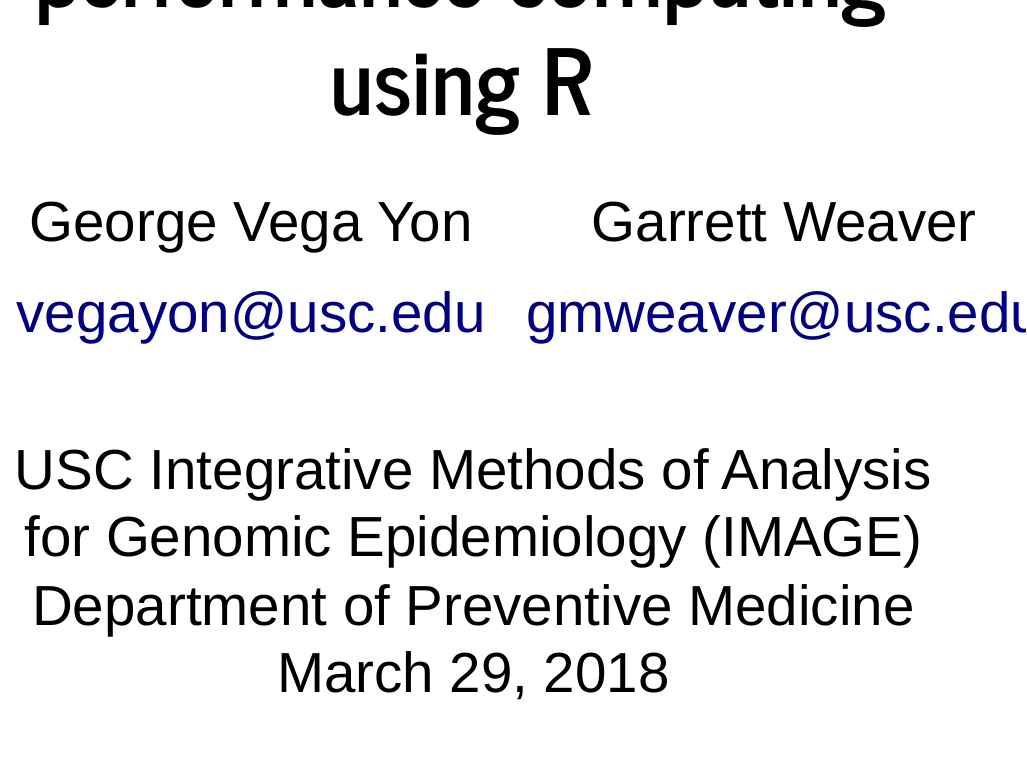
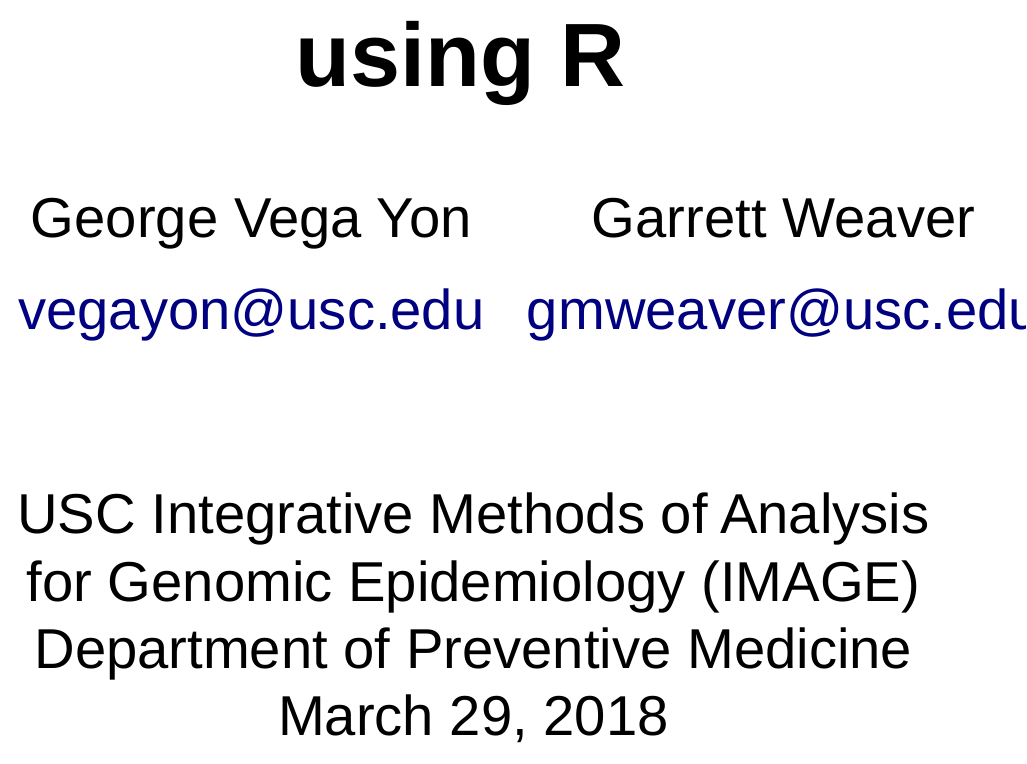
Before and after one commit to USCbiostats/software-dev, an R Markdown document (happy_scientist/parallel_computing/presentation.rmd): the page in a window 1100 px wide, from 520 px down before the commit and from 530 px down after it, so that both start at the same text. The pictures show the output file happy_scientist/parallel_computing/presentation.html that the author committed with the source, opened offline.

Commit message:
Solving index issue

````diff
--- a/happy_scientist/parallel_computing/presentation.rmd
+++ b/happy_scientist/parallel_computing/presentation.rmd
@@ -3,7 +3,6 @@
 author: '<par><table style="text-align:center;width:100%"><tr><td>George Vega Yon</td><td>Garrett Weaver</td></tr><tr><td>vegayon@usc.edu</td><td>gmweaver@usc.edu</tb></tr></table></par>'
 output:
   slidy_presentation:
-    theme: journal
     highlight: haddock
     duration: 45
     incremental: true
@@ -23,7 +22,7 @@
 if (length(pkgs)) install.packages(pkgs)
 ```
 
-## Agenda
+# Agenda
 
 1.  High-Performance Computing: An overview
 
@@ -40,7 +39,7 @@
 
 
 
-## High-Performance Computing: An overview
+# High-Performance Computing: An overview
 
 Loosely, from R's perspective, we can think of HPC in terms of two, maybe three things:
 
@@ -55,7 +54,7 @@
 
 
 
-## Big Data
+# Big Data
 
 *   Buy a bigger computer/RAM memory (not the best solution!)
 
@@ -67,13 +66,13 @@
 *   Store it more efficiently, e.g.: Sparse Matrices (take a look at the `dgCMatrix` objects
     from the [Matrix](https://CRAN.R-project.org/package=Matrix) R package)
 
-## Parallel computing
+# Parallel computing
 
 ```{r, echo=FALSE, fig.cap="Flynn's Classical Taxonomy ([Introduction to Parallel Computing, Blaise Barney, Lawrence Livermore National Laboratory](https://computing.llnl.gov/tutorials/parallel_comp/#Whatis))", fig.align='center'}
 knitr::include_graphics("flynnsTaxonomy.gif")
 ```
 
-## GPU vs CPU
+# GPU vs CPU
 
 ```{r, echo=FALSE, fig.cap="[NVIDIA Blog](http://www.nvidia.com/object/what-is-gpu-computing.html)", fig.align='center'}
 knitr::include_graphics("cpuvsgpu.jpg")
@@ -91,14 +90,14 @@
 *   Why use OpenMP if GPU is _suited to compute-intensive operations_? Well, mostly because
     OpenMP is **VERY** easy to implement (easier than CUDA, which is the easiest way to use GPU).
 
-## When is it a good idea?
+# When is it a good idea?
 
 ```{r, echo=FALSE, fig.cap="Ask yourself these questions before jumping into HPC!", fig.align='center'}
 knitr::include_graphics("when_to_parallel.svg")
 ```
 
 
-## Parallel computing in R
+# Parallel computing in R
 
 While there are several alternatives (just take a look at the
 [High-Performance Computing Task View](https://cran.r-project.org/web/views/HighPerformanceComputing.html)),
@@ -133,7 +132,7 @@
 [**gpuR**](https://cran.r-project.org/package=gpuR) for Matrix manipulation using
 GPU.
 
-## Parallel workflow
+# Parallel workflow
 
 1.  Create a cluster:
 
@@ -165,7 +164,7 @@
 
 4.  Stop the cluster with `clusterStop`
 
-## parallel example 1: Parallel RNG
+# parallel example 1: Parallel RNG
 
 ```{r parallel-ex1, echo=TRUE}
 # 1. CREATING A CLUSTER
@@ -189,7 +188,7 @@
 stopCluster(cl)
 ```
 
-## parallel example 1: Parallel RNG (cont.)
+# parallel example 1: Parallel RNG (cont.)
 
 In the case of `makeForkCluster`
 
@@ -223,7 +222,7 @@
 stopCluster(cl)
 ```
 
-## parallel example 2: Simulating $\pi$
+# parallel example 2: Simulating $\pi$
 
 
 *   We know that $\pi = \frac{A}{r^2}$. We approximate it by randomly adding
@@ -253,7 +252,7 @@
 }
 ```
 
-## parallel example 2: Simulating $\pi$ (cont.)
+# parallel example 2: Simulating $\pi$ (cont.)
 
 ```{r parallel-ex2, echo=TRUE, cache=TRUE}
 
@@ -289,7 +288,7 @@
 ```
 
 
-## The 'foreach' Package
+# The 'foreach' Package
 
 *   The 'foreach' package provides a looping construct to execute R code repeatedly in parallel
 
@@ -319,7 +318,7 @@
     ```
 
 
-## Setting Up Parallel Execution With 'foreach'
+# Setting Up Parallel Execution With 'foreach'
 
 * The steps to create the parallel backend are similar to the 'parallel' package
 
@@ -353,7 +352,7 @@
 
 *   With some extra work and packages (Rmpi, doMPI), we can also use an MPI backend to enable parallelization on multiple nodes
 
-## The 'foreach' Package: Combining Results
+# The 'foreach' Package: Combining Results
 
 *   The `.combine` option is used to specify the function used to combine results
 
@@ -392,7 +391,7 @@
     stopCluster(myCluster)
     ```
 
-## foreach + iterators
+# foreach + iterators
 
 *   The 'iterators' package provides functions to generate: "A special type of object that supplies data on demand, one element at a time."
 
@@ -424,7 +423,7 @@
     ```
 
 
-## foreach + iterators: Creating An Iterator
+# foreach + iterators: Creating An Iterator
 
 *   An iterator that traverses over blocks of columns of a matrix
 
@@ -455,7 +454,7 @@
 
 * Note: The nextElem() function in splitMatrix is an example of a closure (encloses the environment of its parent function)
 
-## foreach Example: Bootstrapping
+# foreach Example: Bootstrapping
 
 *   Bootstrapping (Efron, 1979) uses the sample to learn about the sampling distribution of a statistic
     *   "The population is to the sample as the sample is to the bootstrap samples"
@@ -480,7 +479,7 @@
     se_est <- sd(est)
     ```
 
-## foreach Example: Bootstrapping (Estimating a Median)
+# foreach Example: Bootstrapping (Estimating a Median)
 
 *   Suppose we have the following sample of 100 observations for which we want to estimate the sample median
 
@@ -507,7 +506,7 @@
     sd(median_est)
     ```
 
-## foreach Example: Bootstrapping (Estimating a Median)
+# foreach Example: Bootstrapping (Estimating a Median)
 
 *   The foreach loop is very similar
 
@@ -546,7 +545,7 @@
 
 *   To speed up, you may also consider "chunking" tasks to reduce communication overhead
 
-## foreach Example: Bootstrapping (Logistic Regression)
+# foreach Example: Bootstrapping (Logistic Regression)
 
 *   As another example, we analyze the association between bacteria presence and treatment (drug vs. placebo) in the data set 'bacteria'
 *   To simplify the example, we sample both the outcome and predictors (i.e. the entire observation), this is known as case sampling
@@ -569,7 +568,7 @@
     ```
 
 
-## foreach Example: Bootstrapping (Logistic Regression)
+# foreach Example: Bootstrapping (Logistic Regression)
 
 *   We can replicate the results from 'boot' with 'foreach'
 
@@ -602,7 +601,7 @@
     apply(results_foreach, 1, sd)
     ```
 
-## foreach Example: Bootstrapping (Logistic Regression)
+# foreach Example: Bootstrapping (Logistic Regression)
 
 *   Timing: With increased computational burden for each task, we see an improvement by using the parallel approach
 
@@ -621,7 +620,7 @@
     stopCluster(cl)
     ```
 
-## foreach example 2: Random Forests
+# foreach example 2: Random Forests
 
 *   A number of statistical/learning methods involve computational steps that can be done in parallel
 *   Random forests, an ensemble method that involves generating a large number of decision trees, is one such example
@@ -651,7 +650,7 @@
     y <- gl(2, 750)
     ```
 
-## foreach example 2: Random Forests (cont.)
+# foreach example 2: Random Forests (cont.)
 
 *   Two changes in the call to `foreach`
     ```{r randomForest-syntax, eval = FALSE}
@@ -695,7 +694,7 @@
     ```
 
 
-## RcppArmadillo and OpenMP
+# RcppArmadillo and OpenMP
 
 *   Friendlier than [**RcppParallel**](http://rcppcore.github.io/RcppParallel/)...
     at least for 'I-use-Rcpp-but-don't-actually-know-much-about-C++' users (like myself!).
@@ -722,7 +721,7 @@
 
 
 
-## RcppArmadillo and OpenMP workflow
+# RcppArmadillo and OpenMP workflow
 
 1.  Add the following to your C++ source code to use OpenMP, and tell Rcpp that
     you need to include that in the compiler:
@@ -752,7 +751,7 @@
 
 3.  Compile!
 
-## RcppArmadillo + OpenMP example 1: Distance matrix
+# RcppArmadillo + OpenMP example 1: Distance matrix
 
 ```cpp
 #include <omp.h>
@@ -793,7 +792,7 @@
 }
 ```
 
-## RcppArmadillo + OpenMP example 1: Distance matrix (cont.)
+# RcppArmadillo + OpenMP example 1: Distance matrix (cont.)
 
 ```{r openmp-example1, cache=TRUE, echo=TRUE}
 # Compiling the function
@@ -819,7 +818,7 @@
 ```
 
 
-## RcppArmadillo + OpenMP example 2: Simulating $\pi$
+# RcppArmadillo + OpenMP example 2: Simulating $\pi$
 
 ```cpp
 #include <omp.h>
@@ -886,7 +885,7 @@
 }
 ```
 
-## RcppArmadillo + OpenMP example 2: Simulating $\pi$ (cont.)
+# RcppArmadillo + OpenMP example 2: Simulating $\pi$ (cont.)
 
 ```{r pi-cpp, cache=TRUE, echo=TRUE}
 # Compiling c++
@@ -909,7 +908,7 @@
 
 ~~No big speed gains... but at least you know how to use it now :)!~~ Nice speed gains!
 
-## RcppArmadillo + OpenMP + Slurm: Using the `rslurm` package
+# RcppArmadillo + OpenMP + Slurm: Using the `rslurm` package
 
 *   The [`rslurm` package (Marchand, 2017)](https://CRAN.R-project.org/package=rslurm) provides a wrapper of Slurm in R.
 
@@ -959,13 +958,13 @@
         ```
 
 
-## Thanks!
+# Thanks!
 
 ```{r session, echo=FALSE}
 sessionInfo()
 ```
 
-## Exercises
+# Exercises
 
 1.  Generating multivariate normal random samples using parallel and foreach ([`random-mvn.R`](random-mvn.R) for pseudo-code, and [`random-mvn-solution.R`](random-mvn-solution.R) for the implementation).
 
@@ -975,7 +974,7 @@
 
 Another example is provided in the file [`wordcount.R`](wordcount.R) (you'll need the dataset [`ulysses.txt`](ulysses.txt))
 
-## References
+# References
 
 *   [Package parallel](https://stat.ethz.ch/R-manual/R-devel/library/parallel/doc/parallel.pdf)
 *   [Using the iterators package](https://cran.r-project.org/web/packages/iterators/vignettes/iterators.pdf)
````
Also changed, not shown: happy_scientist/parallel_computing/presentation.html, happy_scientist/parallel_computing/presentation.md, happy_scientist/parallel_computing/presentation_files/figure-slidy/unnamed-chunk-4-1.jpeg.
